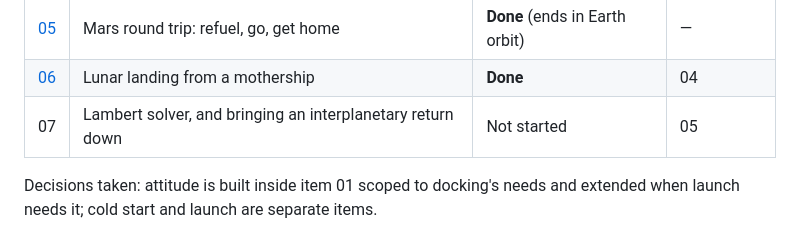
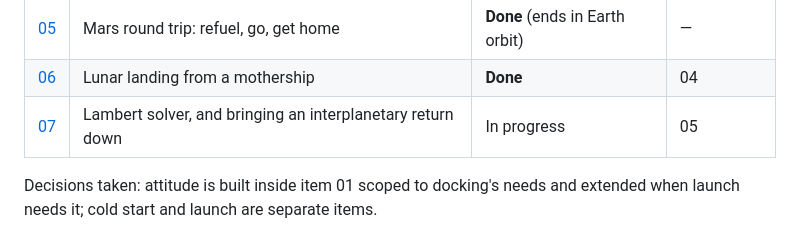
Before and after one commit to byte-bandit/tmpchk, a Markdown page: docs/backlog/README.md, the part around the change. Drawn GitHub-style.

```diff
--- a/docs/backlog/README.md
+++ b/docs/backlog/README.md
@@ -12,7 +12,7 @@ constraints and open questions.
 | [04](04-cargo-and-return.md) | Cargo run: launch, deliver, come home | **Done** | 01, 02, 03 |
 | [05](05-mars-round-trip.md) | Mars round trip: refuel, go, get home | **Done** (ends in Earth orbit) | — |
 | [06](06-lunar-landing.md) | Lunar landing from a mothership | **Done** | 04 |
-| 07 | Lambert solver, and bringing an interplanetary return down | Not started | 05 |
+| [07](07-lambert-and-coming-down.md) | Lambert solver, and bringing an interplanetary return down | In progress | 05 |
 
 Decisions taken: attitude is built inside item 01 scoped to docking's needs and
 extended when launch needs it; cold start and launch are separate items.
```
Also changed, not shown: docs/backlog/07-lambert-and-coming-down.md (added, +149 -0 lines).
